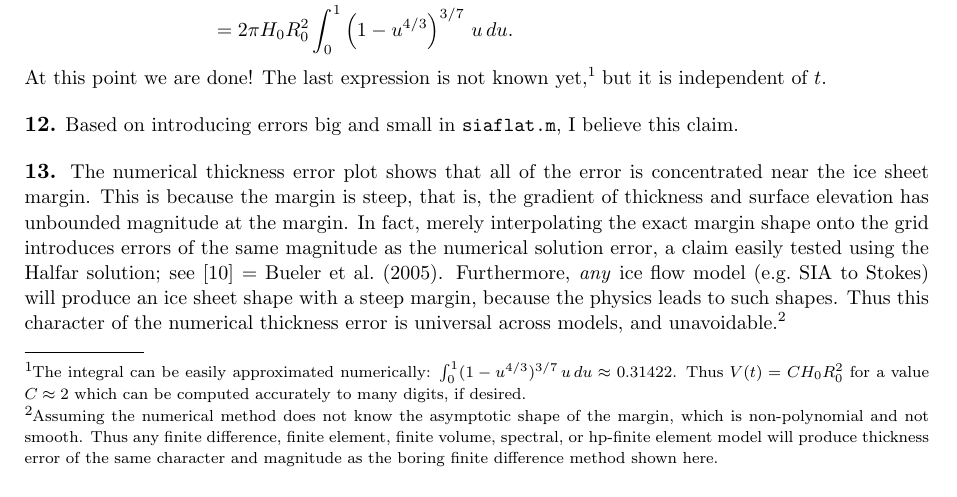
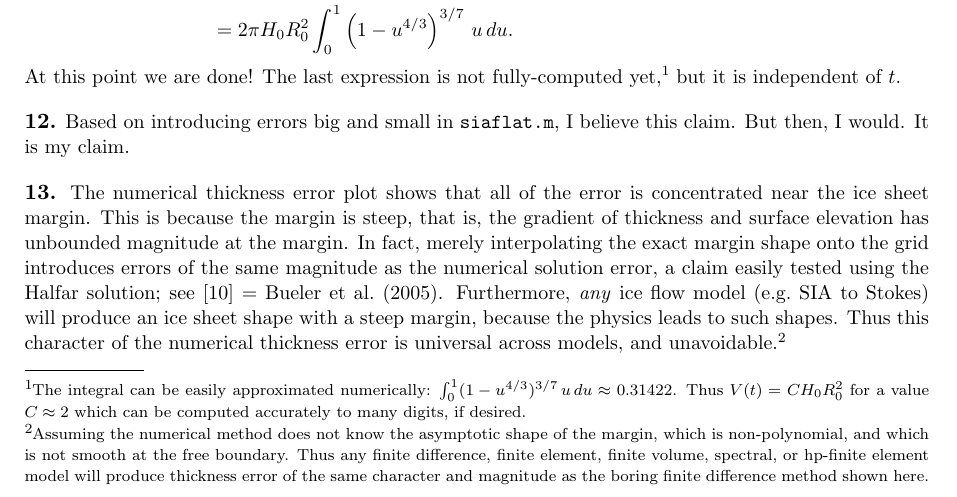
Before and after one commit to bueler/public-junk, a LaTeX paper (solns/southtirol.tex): part of page 4 of 6, cut so that both start at the same text. Compiled offline with pdfLaTeX.

Commit message:
small edits

```diff
--- a/solns/southtirol.tex
+++ b/solns/southtirol.tex
@@ -192,15 +192,15 @@ V(t) &= \int_0^{2\pi} \int_0^{R(t)} H(t,r) \,r\,dr\,d\theta \\
      &= 2\pi \int_0^{R_0 (t/t_0)^{1/18}} H_0 \left(\frac{t_0}{t}\right)^{1/9} \left[1 - \left(\left(\frac{t_0}{t}\right)^{1/18} \frac{r}{R_0}\right)^{4/3}\right]^{3/7} \,r\,dr \\
      &= 2\pi H_0 R_0^2 \int_0^1 \left(1 - u^{4/3}\right)^{3/7} \,u\,du.
 \end{align*}
-At this point we are done!  The last expression is not known yet,\footnote{The integral can be easily approximated numerically: $\int_0^1 (1 - u^{4/3})^{3/7} \,u\,du \approx 0.31422$.  Thus $V(t) = C H_0 R_0^2$ for a value $C\approx 2$ which can be computed accurately to many digits, if desired.} but it is independent of $t$.
+At this point we are done!  The last expression is not fully-computed yet,\footnote{The integral can be easily approximated numerically: $\int_0^1 (1 - u^{4/3})^{3/7} \,u\,du \approx 0.31422$.  Thus $V(t) = C H_0 R_0^2$ for a value $C\approx 2$ which can be computed accurately to many digits, if desired.} but it is independent of $t$.
 %>> quadl(@(u) u.*(1 - u.^(4/3)).^(3/7),0,1)
 %ans =  0.31422
 %>> quad(@(u) u.*(1 - u.^(4/3)).^(3/7),0,1)
 %ans =  0.31422
 
-\prob{12}  Based on introducing errors big and small in \texttt{siaflat.m}, I believe this claim.
+\prob{12}  Based on introducing errors big and small in \texttt{siaflat.m}, I believe this claim.  But then, I would.  It is my claim.
 
-\prob{13}  The numerical thickness error plot shows that all of the error is concentrated near the ice sheet margin.  This is because the margin is steep, that is, the gradient of thickness and surface elevation has unbounded magnitude at the margin.  In fact, merely interpolating the exact margin shape onto the grid introduces errors of the same magnitude as the numerical solution error, a claim easily tested using the Halfar solution; see [10] = Bueler et al.~(2005).  Furthermore, \emph{any} ice flow model (e.g.~SIA to Stokes) will produce an ice sheet shape with a steep margin, because the physics leads to such shapes.  Thus this character of the numerical thickness error is universal across models, and unavoidable.\footnote{Assuming the numerical method does not know the asymptotic shape of the margin, which is non-polynomial and not smooth.  Thus any finite difference, finite element, finite volume, spectral, or hp-finite element model will produce thickness error of the same character and magnitude as the boring finite difference method shown here.}
+\prob{13}  The numerical thickness error plot shows that all of the error is concentrated near the ice sheet margin.  This is because the margin is steep, that is, the gradient of thickness and surface elevation has unbounded magnitude at the margin.  In fact, merely interpolating the exact margin shape onto the grid introduces errors of the same magnitude as the numerical solution error, a claim easily tested using the Halfar solution; see [10] = Bueler et al.~(2005).  Furthermore, \emph{any} ice flow model (e.g.~SIA to Stokes) will produce an ice sheet shape with a steep margin, because the physics leads to such shapes.  Thus this character of the numerical thickness error is universal across models, and unavoidable.\footnote{Assuming the numerical method does not know the asymptotic shape of the margin, which is non-polynomial, and which is not smooth at the free boundary.  Thus any finite difference, finite element, finite volume, spectral, or hp-finite element model will produce thickness error of the same character and magnitude as the boring finite difference method shown here.}
 
 \prob{14}  Let's start with the mass continuity equation (25), write the vertically-averaged velocity as an integral, and then use Leibniz's rule:
 \begin{align*}
```
